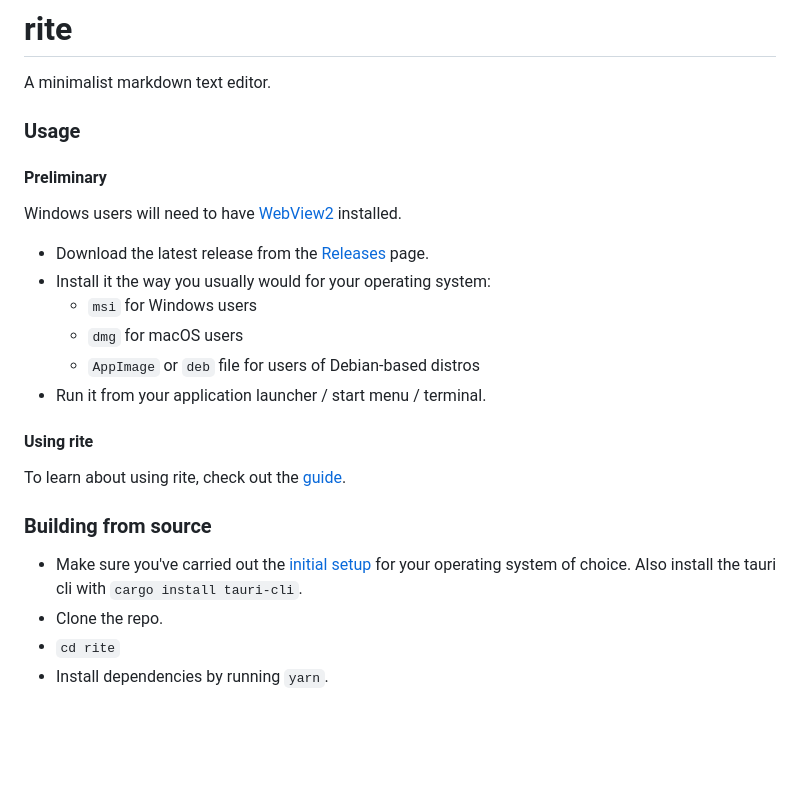
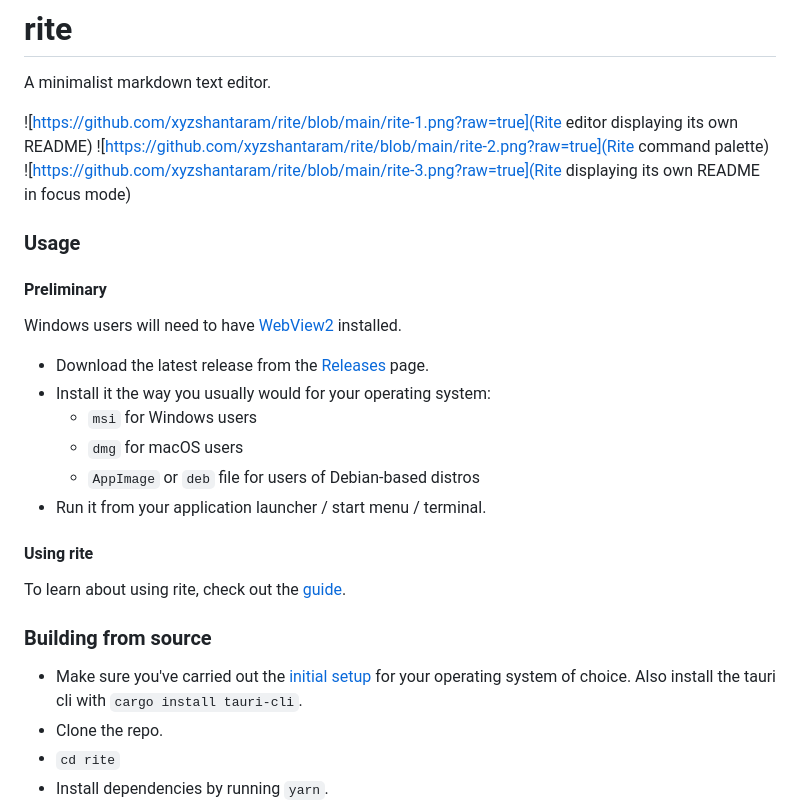
Before and after one commit to xyzshantaram/rite, a Markdown page: README.md, the part around the change. Rendered like a GitHub page; blank space fills up the shorter version.

Commit message:
Add screenshots to README

```diff
--- a/README.md
+++ b/README.md
@@ -1,6 +1,13 @@
 # rite
 
 A minimalist markdown text editor.
+
+![https://github.com/xyzshantaram/rite/blob/main/rite-1.png?raw=true](Rite
+editor displaying its own README)
+![https://github.com/xyzshantaram/rite/blob/main/rite-2.png?raw=true](Rite
+command palette)
+![https://github.com/xyzshantaram/rite/blob/main/rite-3.png?raw=true](Rite
+displaying its own README in focus mode)
 
 ### Usage
 
@@ -18,15 +25,16 @@ installed.
   - `AppImage` or `deb` file for users of Debian-based distros
 - Run it from your application launcher / start menu / terminal.
 
-
 #### Using rite
 
 To learn about using rite, check out the [guide](https://riteapp.co.in/help/).
 
 ### Building from source
 
-- Make sure you've carried out the [initial setup](https://tauri.app/v1/guides/getting-started/prerequisites) for your operating system of
-  choice. Also install the tauri cli with `cargo install tauri-cli`.
+- Make sure you've carried out the
+  [initial setup](https://tauri.app/v1/guides/getting-started/prerequisites) for
+  your operating system of choice. Also install the tauri cli with
+  `cargo install tauri-cli`.
 - Clone the repo.
 - `cd rite`
 - Install dependencies by running `yarn`.
```
Also changed, not shown: res/rite-1.png (added), res/rite-2.png (added), res/rite-3.png (added).
